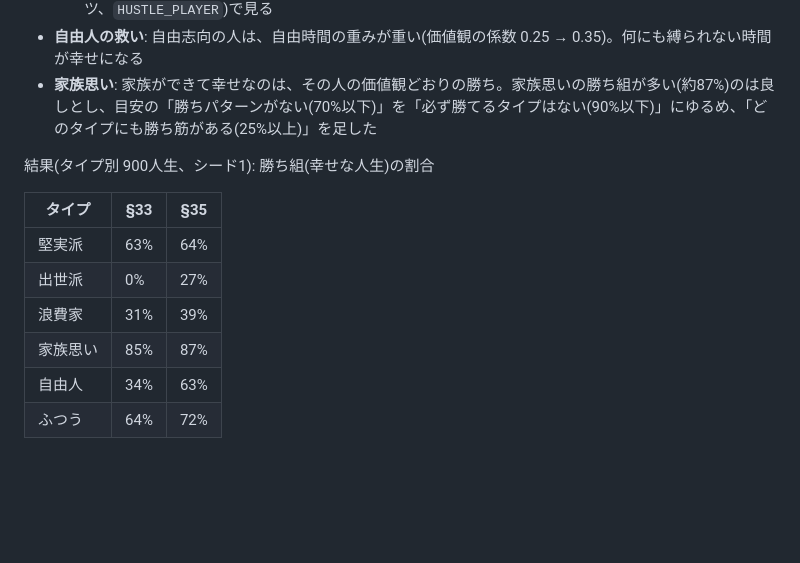
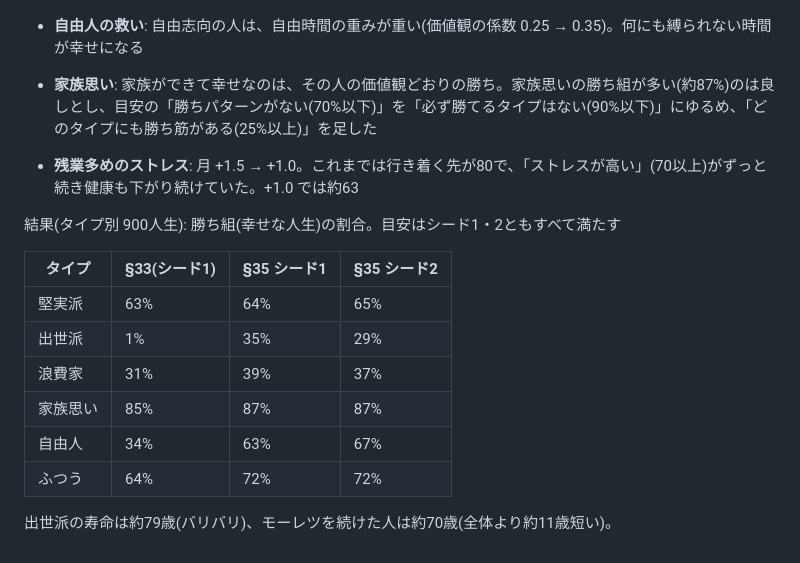
Before and after one commit to ai-deliv-usagi/life-cycle-simulator, a Markdown page: docs/DESIGN.md, the part around the change. Drawn GitHub-style; blank space fills up the shorter version.

Commit message:
残業多めのストレスを弱め、どのタイプにも勝ち筋(ドキュメント更新)
Co-Authored-By: Claude Opus 5.5 <noreply@anthropic.com>
Claude-Session: https://claude.ai/code/session_01M72vDYtB6SKDFPQHG7kLao

```diff
--- a/docs/DESIGN.md
+++ b/docs/DESIGN.md
@@ -1985,13 +1985,17 @@ MVPでは作らないが、MVPの作りがじゃまにならないよう書き
 - **自由人の救い**: 自由志向の人は、自由時間の重みが重い(価値観の係数 0.25 → 0.35)。何にも縛られない時間が幸せになる
 - **家族思い**: 家族ができて幸せなのは、その人の価値観どおりの勝ち。家族思いの勝ち組が多い(約87%)のは良しとし、目安の「勝ちパターンがない(70%以下)」を「必ず勝てるタイプはない(90%以下)」にゆるめ、「どのタイプにも勝ち筋がある(25%以上)」を足した
 
-結果(タイプ別 900人生、シード1): 勝ち組(幸せな人生)の割合
-
-| タイプ | §33 | §35 |
-| --- | --- | --- |
-| 堅実派 | 63% | 64% |
-| 出世派 | 0% | 27% |
-| 浪費家 | 31% | 39% |
-| 家族思い | 85% | 87% |
-| 自由人 | 34% | 63% |
-| ふつう | 64% | 72% |
+- **残業多めのストレス**: 月 +1.5 → +1.0。これまでは行き着く先が80で、「ストレスが高い」(70以上)がずっと続き健康も下がり続けていた。+1.0 では約63
+
+結果(タイプ別 900人生): 勝ち組(幸せな人生)の割合。目安はシード1・2ともすべて満たす
+
+| タイプ | §33(シード1) | §35 シード1 | §35 シード2 |
+| --- | --- | --- | --- |
+| 堅実派 | 63% | 64% | 65% |
+| 出世派 | 1% | 35% | 29% |
+| 浪費家 | 31% | 39% | 37% |
+| 家族思い | 85% | 87% | 87% |
+| 自由人 | 34% | 63% | 67% |
+| ふつう | 64% | 72% | 72% |
+
+出世派の寿命は約79歳(バリバリ)、モーレツを続けた人は約70歳(全体より約11歳短い)。
```
Also changed, not shown: docs/SPEC.md (+2 -2 lines).
